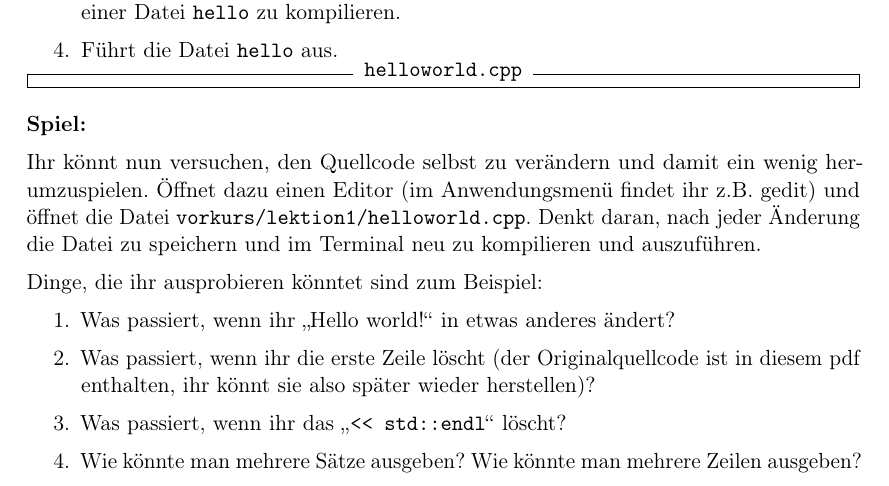
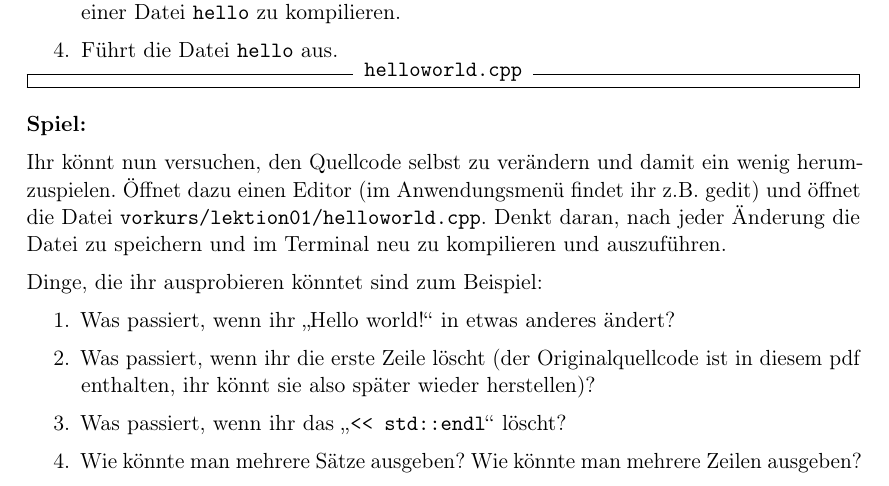
Before and after one commit to FachschaftMathPhysInfo/Programmiervorkurs, a LaTeX document (vorkurs.tex, which reads basics/hello_world.tex): part of page 7 of 36, cut so that both start at the same text. Compiled offline with pdfLaTeX.

Commit message:
Korrigiere Pfad zu Lektion 01

```diff
--- a/basics/hello_world.tex
+++ b/basics/hello_world.tex
@@ -71,7 +71,7 @@ können wir es zur Ausführung bringen. Wir tun das, indem wir in einem Terminal
 
 Ihr könnt nun versuchen, den Quellcode selbst zu verändern und damit ein wenig
 herumzuspielen. Öffnet dazu einen Editor (im Anwendungsmenü findet ihr z.B.
-gedit) und öffnet die Datei \texttt{vorkurs/lektion1/helloworld.cpp}. Denkt
+gedit) und öffnet die Datei \texttt{vorkurs/lektion01/helloworld.cpp}. Denkt
 daran, nach jeder Änderung die Datei zu speichern und im Terminal neu zu
 kompilieren und auszuführen.
 
```
Also changed, not shown: basics/hello_world.tex (2 more changed lines).
